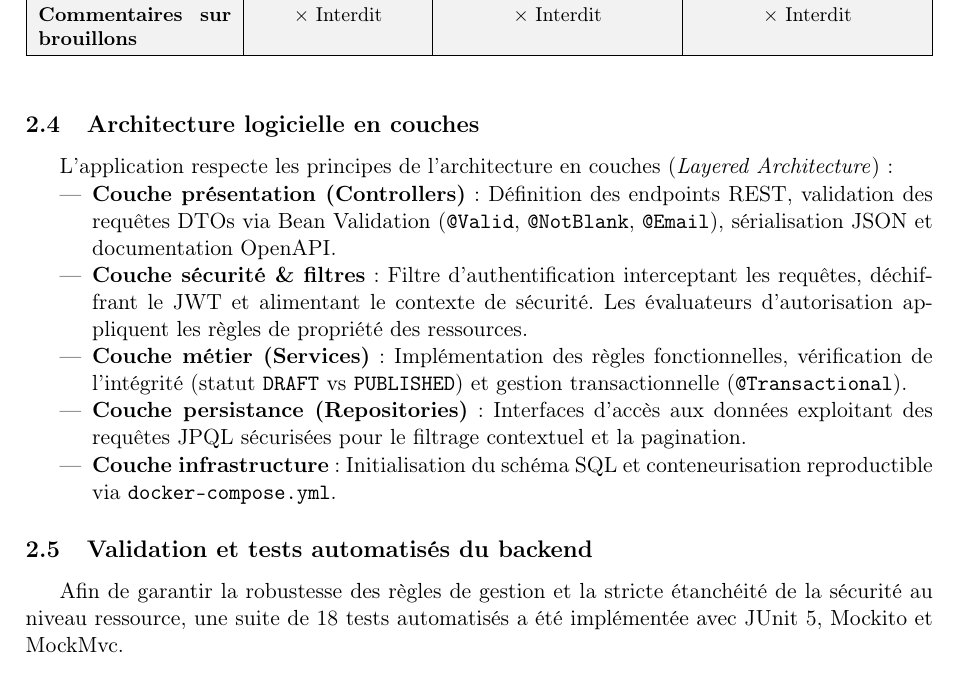
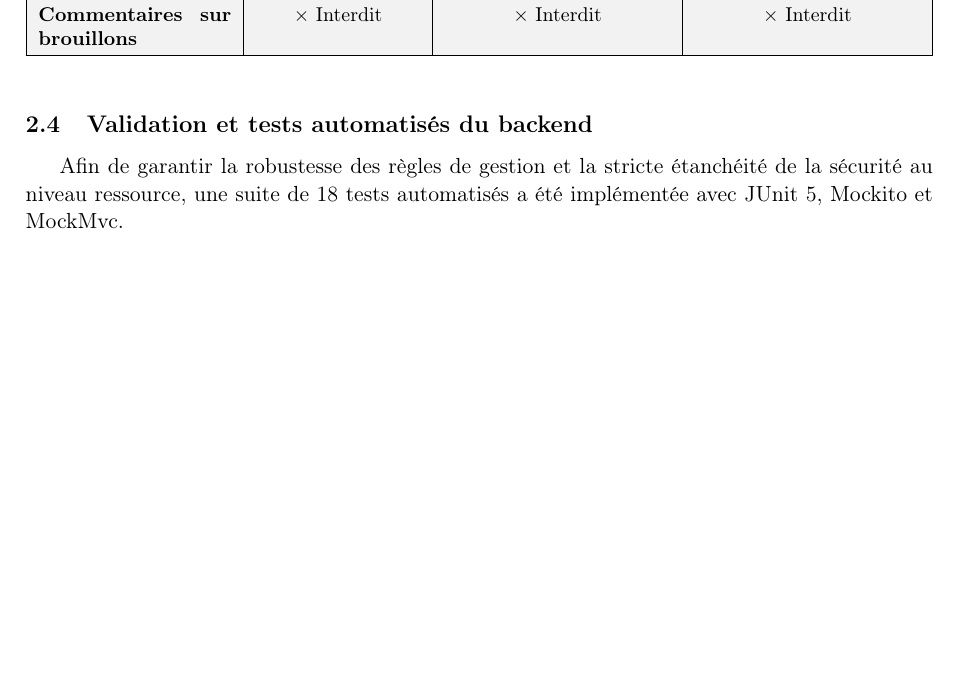
Before and after one commit to florianppn/mini-blog, a LaTeX document (doc/rapport.tex): part of page 8 of 12, cut so that both start at the same text, the shorter picture padded with empty space. Compiled offline with pdfLaTeX.

Commit message:
docs: mise à jour du rapport

```diff
--- a/doc/rapport.tex
+++ b/doc/rapport.tex
@@ -275,17 +275,6 @@ Commentaires sur brouillons & \centering$\times$ Interdit & \centering$\times$ I
 \end{tabularx}
 \end{table}
 
-\subsection{Architecture logicielle en couches}
-
-L'application respecte les principes de l'architecture en couches (\textit{Layered Architecture}) :
-\begin{itemize}
-    \item \textbf{Couche présentation (Controllers)} : Définition des endpoints REST, validation des requêtes DTOs via Bean Validation (\texttt{@Valid}, \texttt{@NotBlank}, \texttt{@Email}), sérialisation JSON et documentation OpenAPI.
-    \item \textbf{Couche sécurité \& filtres} : Filtre d'authentification interceptant les requêtes, déchiffrant le JWT et alimentant le contexte de sécurité. Les évaluateurs d'autorisation appliquent les règles de propriété des ressources.
-    \item \textbf{Couche métier (Services)} : Implémentation des règles fonctionnelles, vérification de l'intégrité (statut \texttt{DRAFT} vs \texttt{PUBLISHED}) et gestion transactionnelle (\texttt{@Transactional}).
-    \item \textbf{Couche persistance (Repositories)} : Interfaces d'accès aux données exploitant des requêtes JPQL sécurisées pour le filtrage contextuel et la pagination.
-    \item \textbf{Couche infrastructure} : Initialisation du schéma SQL et conteneurisation reproductible via \texttt{docker-compose.yml}.
-\end{itemize}
-
 \subsection{Validation et tests automatisés du backend}
 
 Afin de garantir la robustesse des règles de gestion et la stricte étanchéité de la sécurité au niveau ressource, une suite de 18 tests automatisés a été implémentée avec JUnit 5, Mockito et MockMvc.
```
Also changed, not shown: doc/rapport.pdf, doc/rapport.tex (2 more changed lines).
